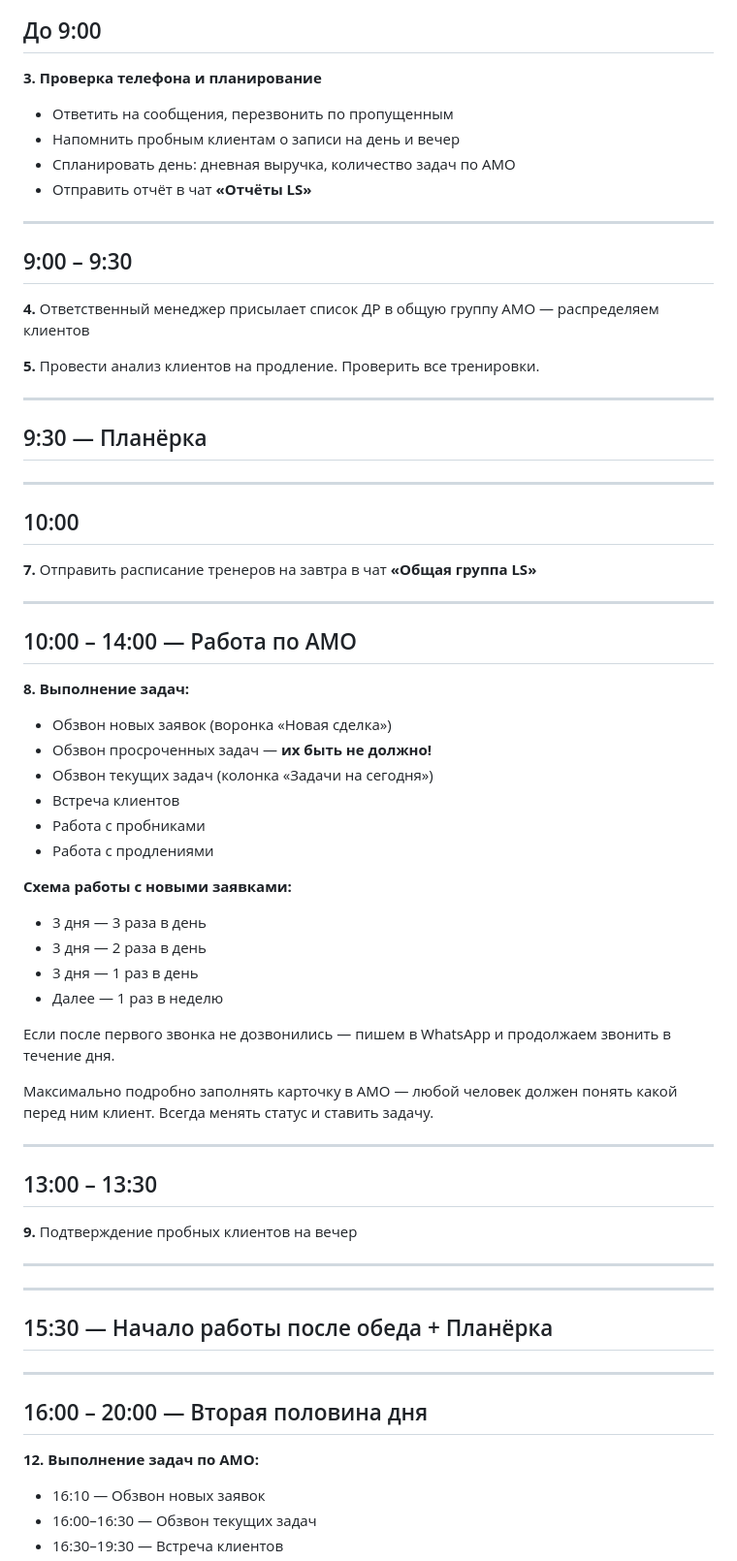
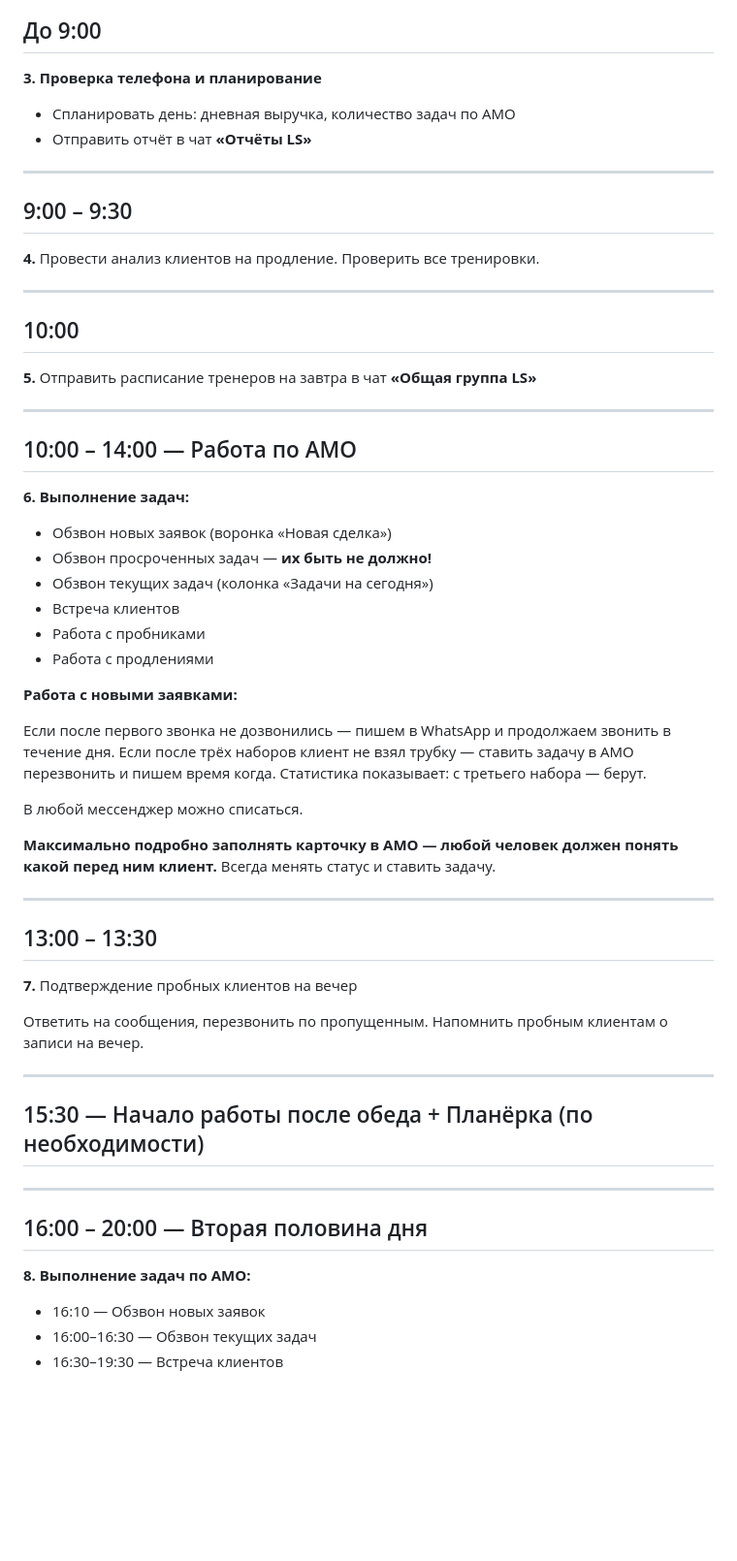
Before and after one commit to pbwork41/ls_baza_znaniy, a Markdown page: documents/daily-schedule.md, the part around one of its changes. Shown at 97% size. GitHub-like rendering; blank space fills up the shorter version.

Commit message:
Revise daily schedule and task numbering

```diff
--- a/documents/daily-schedule.md
+++ b/documents/daily-schedule.md
@@ -32,8 +32,6 @@
 ## До 9:00
 
 **3. Проверка телефона и планирование**
-- Ответить на сообщения, перезвонить по пропущенным
-- Напомнить пробным клиентам о записи на день и вечер
 - Спланировать день: дневная выручка, количество задач по АМО
 - Отправить отчёт в чат **«Отчёты LS»**
 
@@ -41,25 +39,19 @@
 
 ## 9:00 – 9:30
 
-**4.** Ответственный менеджер присылает список ДР в общую группу АМО — распределяем клиентов
-
-**5.** Провести анализ клиентов на продление. Проверить все тренировки.
-
----
-
-## 9:30 — Планёрка
+**4.** Провести анализ клиентов на продление. Проверить все тренировки.
 
 ---
 
 ## 10:00
 
-**7.** Отправить расписание тренеров на завтра в чат **«Общая группа LS»**
+**5.** Отправить расписание тренеров на завтра в чат **«Общая группа LS»**
 
 ---
 
 ## 10:00 – 14:00 — Работа по АМО
 
-**8. Выполнение задач:**
+**6. Выполнение задач:**
 - Обзвон новых заявок (воронка «Новая сделка»)
 - Обзвон просроченных задач — **их быть не должно!**
 - Обзвон текущих задач (колонка «Задачи на сегодня»)
@@ -67,33 +59,31 @@
 - Работа с пробниками
 - Работа с продлениями
 
-**Схема работы с новыми заявками:**
-- 3 дня — 3 раза в день
-- 3 дня — 2 раза в день
-- 3 дня — 1 раз в день
-- Далее — 1 раз в неделю
+**Работа с новыми заявками:**
 
-Если после первого звонка не дозвонились — пишем в WhatsApp и продолжаем звонить в течение дня.
+Если после первого звонка не дозвонились — пишем в WhatsApp и продолжаем звонить в течение дня. Если после трёх наборов клиент не взял трубку — ставить задачу в АМО перезвонить и пишем время когда. Статистика показывает: с третьего набора — берут.
 
-Максимально подробно заполнять карточку в АМО — любой человек должен понять какой перед ним клиент. Всегда менять статус и ставить задачу.
+В любой мессенджер можно списаться.
+
+**Максимально подробно заполнять карточку в АМО — любой человек должен понять какой перед ним клиент.** Всегда менять статус и ставить задачу.
 
 ---
 
 ## 13:00 – 13:30
 
-**9.** Подтверждение пробных клиентов на вечер
+**7.** Подтверждение пробных клиентов на вечер
+
+Ответить на сообщения, перезвонить по пропущенным. Напомнить пробным клиентам о записи на вечер.
 
 ---
 
----
-
-## 15:30 — Начало работы после обеда + Планёрка
+## 15:30 — Начало работы после обеда + Планёрка (по необходимости)
 
 ---
 
 ## 16:00 – 20:00 — Вторая половина дня
 
-**12. Выполнение задач по АМО:**
+**8. Выполнение задач по АМО:**
 - 16:10 — Обзвон новых заявок
 - 16:00–16:30 — Обзвон текущих задач
 - 16:30–19:30 — Встреча клиентов
```
Also changed, not shown: other parts of documents/daily-schedule.md (+4 -4 lines).
